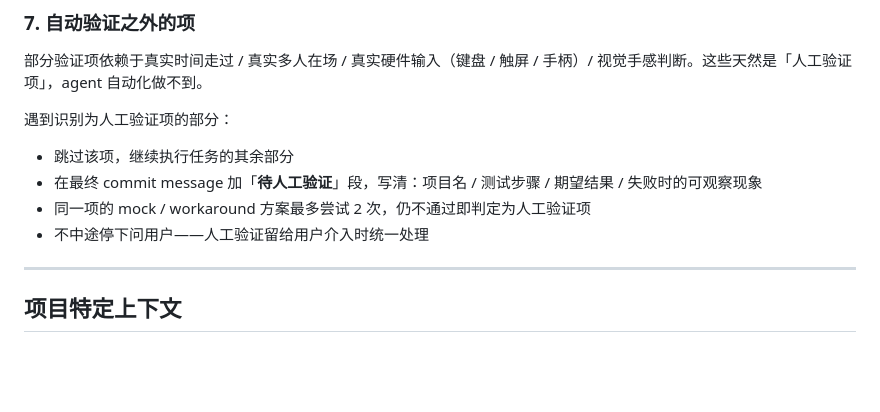
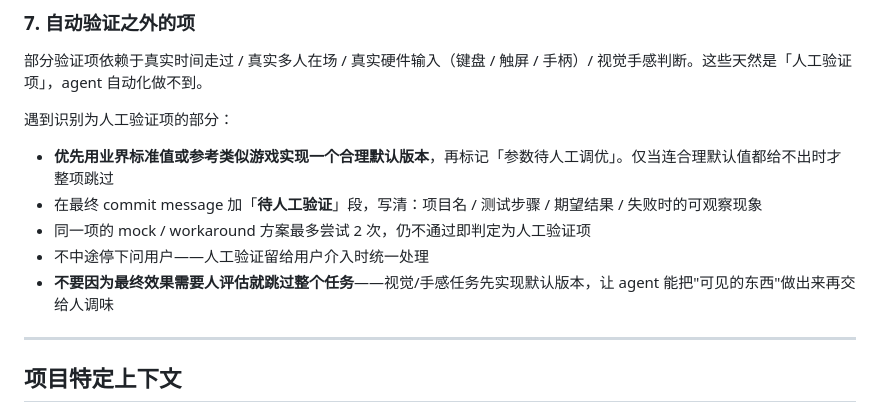
Before and after one commit to KEithwy1030/gamer-demo1, a Markdown page: AGENTS.md, the part around the change. GitHub-like rendering; blank space fills up the shorter version.

Commit message:
chore(agents): rewrite rule 7 to require default implementation
Previously rule 7 told all agents to "skip" any task that needed human
verification (visual/feel/audio), then mark it "待人工验证". After 100h
of accumulated /goal work the user reported the game "doesn't feel like
anything to play" despite mechanically complete systems — this rule was
the structural cause: every agent was authorized to skip feel tasks.

New rule: implement a reasonable default first (industry-standard values
or reference similar games), then mark "参数待人工调优". Only skip when
no sensible default can be produced.

Why: user-facing experience cannot be deferred indefinitely. Default
implementations give the human a concrete thing to react to instead of
endless "待人工验证" backlogs that never get resolved.

```diff
--- a/AGENTS.md
+++ b/AGENTS.md
@@ -86,10 +86,11 @@ git fetch && git status && git log --oneline -10
 
 遇到识别为人工验证项的部分：
 
-- 跳过该项，继续执行任务的其余部分
+- **优先用业界标准值或参考类似游戏实现一个合理默认版本**，再标记「参数待人工调优」。仅当连合理默认值都给不出时才整项跳过
 - 在最终 commit message 加「**待人工验证**」段，写清：项目名 / 测试步骤 / 期望结果 / 失败时的可观察现象
 - 同一项的 mock / workaround 方案最多尝试 2 次，仍不通过即判定为人工验证项
 - 不中途停下问用户——人工验证留给用户介入时统一处理
+- **不要因为最终效果需要人评估就跳过整个任务**——视觉/手感任务先实现默认版本，让 agent 能把"可见的东西"做出来再交给人调味
 
 ---
 
```
